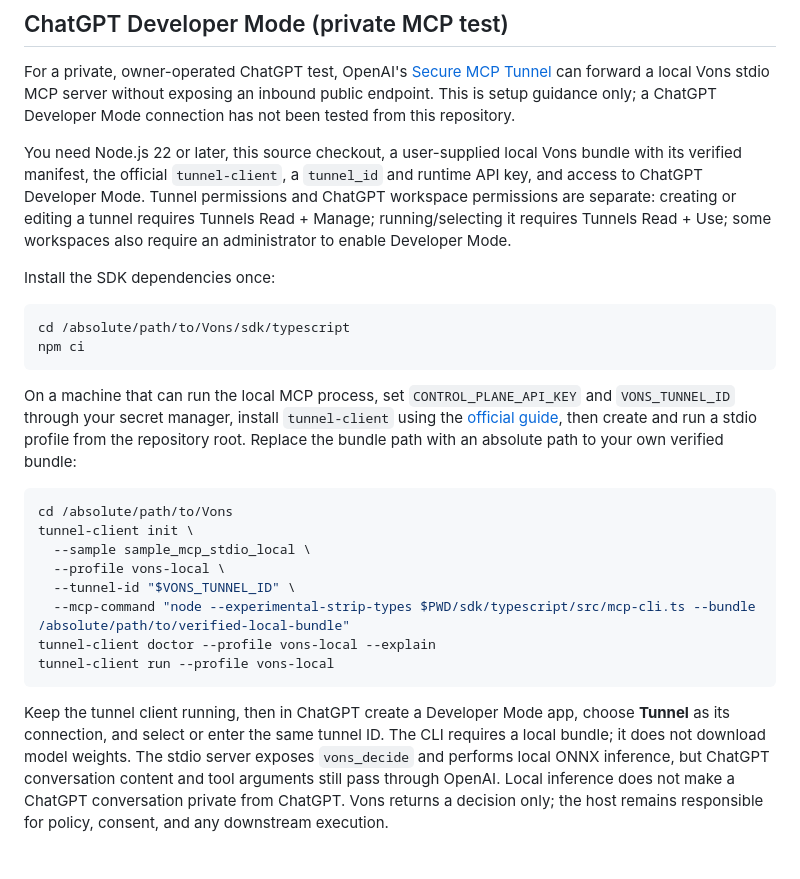
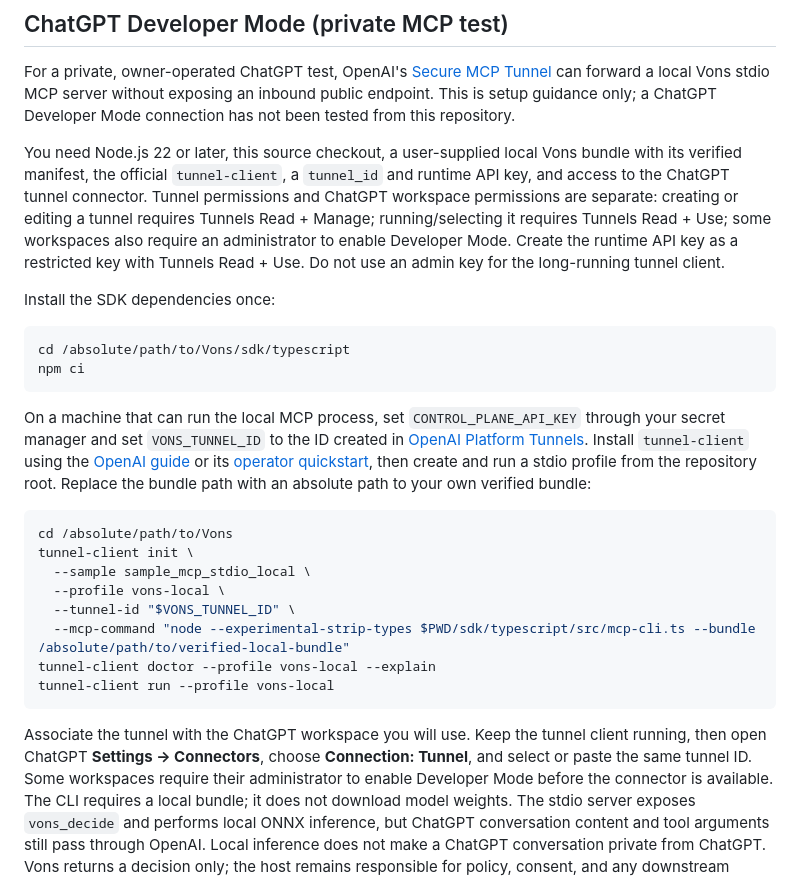
Before and after one commit to inlevel9-com/Vons, a Markdown page: README.md, the part around the change. Drawn GitHub-style; blank space fills up the shorter version.

Commit message:
docs: clarify ChatGPT tunnel permissions

````diff
--- a/README.md
+++ b/README.md
@@ -205,10 +205,12 @@ not been tested from this repository.
 
 You need Node.js 22 or later, this source checkout, a user-supplied local Vons
 bundle with its verified manifest, the official `tunnel-client`, a `tunnel_id`
-and runtime API key, and access to ChatGPT Developer Mode. Tunnel permissions
-and ChatGPT workspace permissions are separate: creating or editing a tunnel
-requires Tunnels Read + Manage; running/selecting it requires Tunnels Read + Use;
-some workspaces also require an administrator to enable Developer Mode.
+and runtime API key, and access to the ChatGPT tunnel connector. Tunnel
+permissions and ChatGPT workspace permissions are separate: creating or editing
+a tunnel requires Tunnels Read + Manage; running/selecting it requires Tunnels
+Read + Use; some workspaces also require an administrator to enable Developer
+Mode. Create the runtime API key as a restricted key with Tunnels Read + Use.
+Do not use an admin key for the long-running tunnel client.
 
 Install the SDK dependencies once:
 
@@ -218,8 +220,10 @@ npm ci
 ```
 
 On a machine that can run the local MCP process, set `CONTROL_PLANE_API_KEY`
-and `VONS_TUNNEL_ID` through your secret manager, install `tunnel-client` using
-the [official guide](https://developers.openai.com/api/docs/guides/secure-mcp-tunnels),
+through your secret manager and set `VONS_TUNNEL_ID` to the ID created in
+[OpenAI Platform Tunnels](https://platform.openai.com/settings/organization/tunnels).
+Install `tunnel-client` using the [OpenAI guide](https://developers.openai.com/api/docs/guides/secure-mcp-tunnels)
+or its [operator quickstart](https://github.com/openai/tunnel-client/blob/master/docs/end-user-guide.md),
 then create and run a stdio profile from the repository root. Replace the
 bundle path with an absolute path to your own verified bundle:
 
@@ -234,8 +238,10 @@ tunnel-client doctor --profile vons-local --explain
 tunnel-client run --profile vons-local
 ```
 
-Keep the tunnel client running, then in ChatGPT create a Developer Mode app,
-choose **Tunnel** as its connection, and select or enter the same tunnel ID.
+Associate the tunnel with the ChatGPT workspace you will use. Keep the tunnel
+client running, then open ChatGPT **Settings → Connectors**, choose **Connection:
+Tunnel**, and select or paste the same tunnel ID. Some workspaces require their
+administrator to enable Developer Mode before the connector is available.
 The CLI requires a local bundle; it does not download model weights. The
 stdio server exposes `vons_decide` and performs local ONNX inference, but
 ChatGPT conversation content and tool arguments still pass through OpenAI.
````
